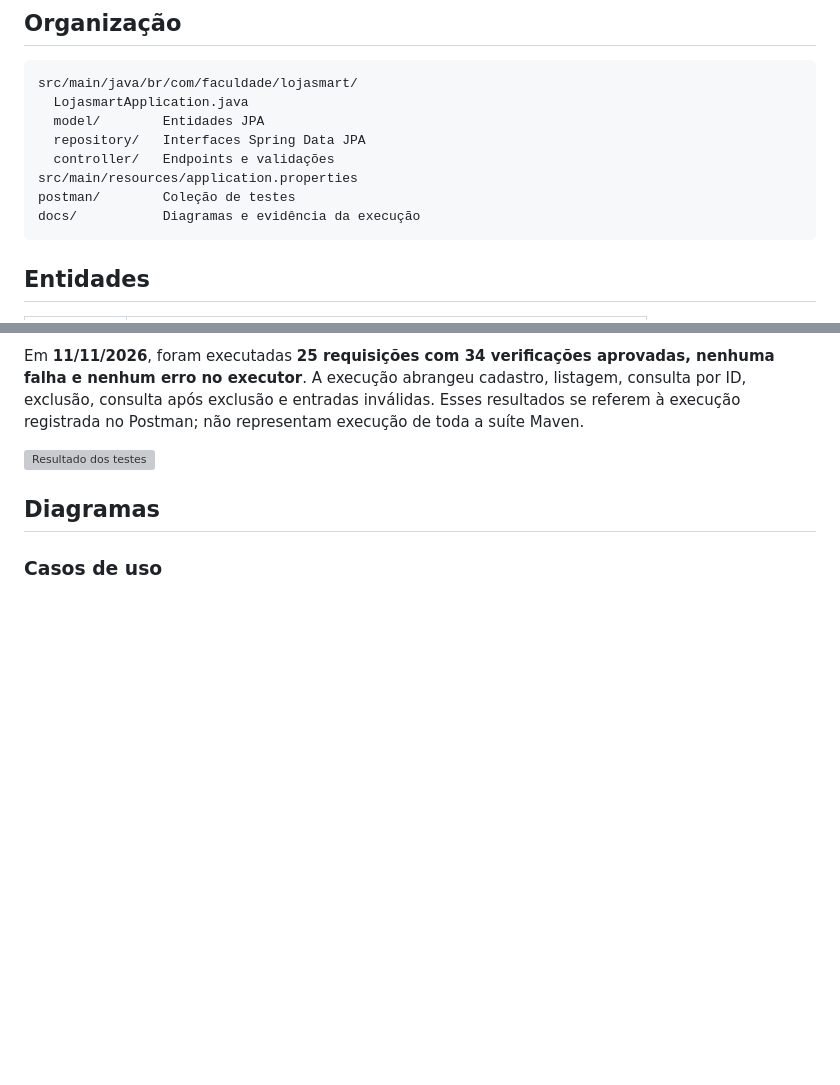
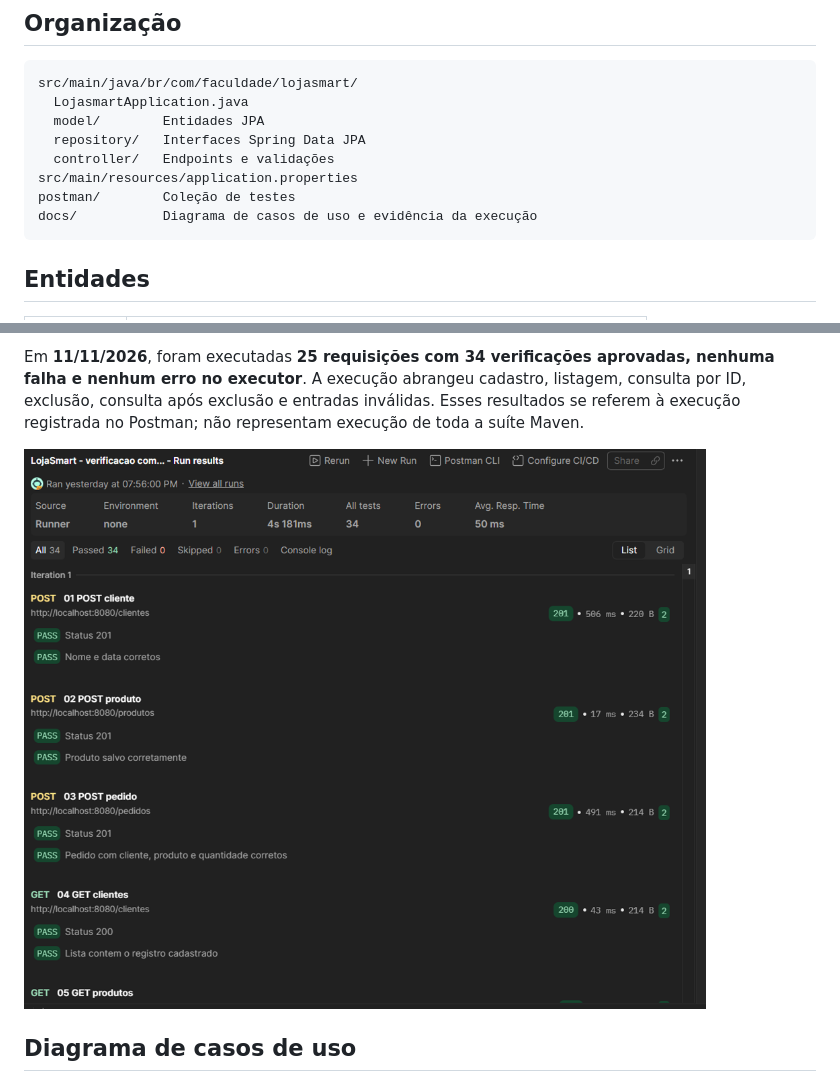
Before and after one commit to rianndesouza/lojasmart, a Markdown page: README.md, 2 parts joined by grey strips. Rendered like a GitHub page; pictures changed too: docs/Postman-testes-aprovados.png (added); blank space fills up the shorter version; grey boxes are pictures that could not be loaded.

Commit message:
Recria docs com print atualizado e diagrama de casos de uso

````diff
--- a/README.md
+++ b/README.md
@@ -41,7 +41,7 @@ src/main/java/br/com/faculdade/lojasmart/
   controller/   Endpoints e validações
 src/main/resources/application.properties
 postman/        Coleção de testes
-docs/           Diagramas e evidência da execução
+docs/           Diagrama de casos de uso e evidência da execução
 ```
 
 ## Entidades
@@ -101,8 +101,6 @@ Em **11/11/2026**, foram executadas **25 requisições com 34 verificações apr
 
 ![Resultado dos testes](docs/Postman-testes-aprovados.png)
 
-## Diagramas
-
-### Casos de uso
+## Diagrama de casos de uso
 
 ![Diagrama de casos de uso](docs/LojaSmart-diagrama-casos-de-uso.png)
````
Also changed, not shown: other parts of README.md (+0 -6 lines), docs/LojaSmart-diagrama-casos-de-uso.png (added).
